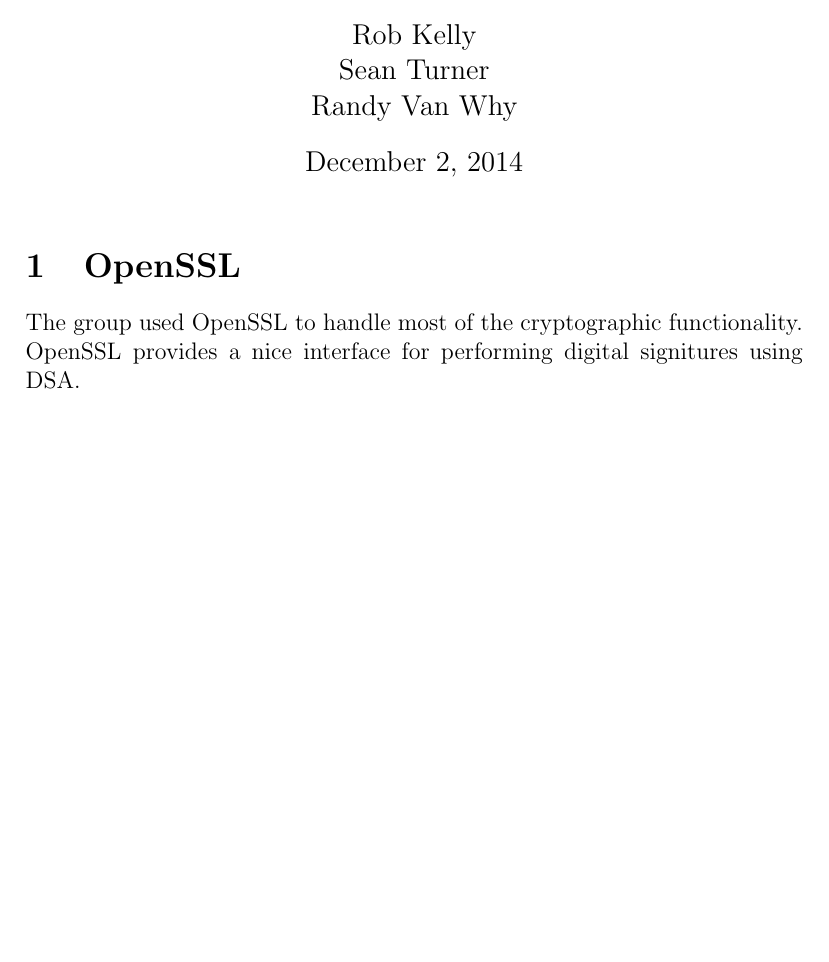
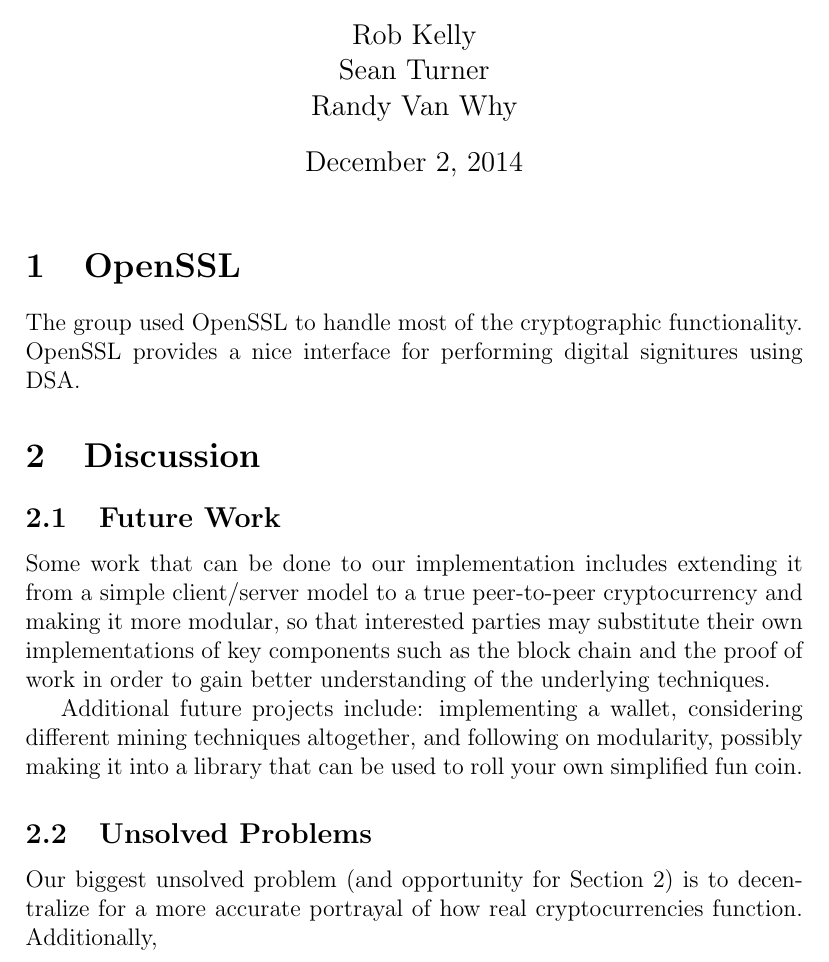
Before and after one commit to 0culus/FunCoin, a LaTeX document (report/report.tex): part of the page, cut so that both start at the same text, the shorter picture padded with empty space. Compiled offline with pdfLaTeX.

Commit message:
add section for future work

```diff
--- a/report/report.tex
+++ b/report/report.tex
@@ -8,4 +8,14 @@
 
 \section{OpenSSL}
 The group used OpenSSL to handle most of the cryptographic functionality. OpenSSL provides a nice interface for performing digital signitures using DSA.
+
+\section{Discussion}\label{future}
+\subsection{Future Work}
+Some work that can be done to our implementation includes extending it from a simple client/server model to a true peer-to-peer cryptocurrency and making it more modular, so that interested parties may substitute their own implementations of key components such as the block chain and the proof of work in order to gain better understanding of the underlying techniques.
+
+Additional future projects include: implementing a wallet, considering different mining techniques altogether, and following on modularity, possibly making it into a library that can be used to roll your own simplified fun coin.
+
+\subsection{Unsolved Problems}
+Our biggest unsolved problem (and opportunity for Section \ref{future}) is to decentralize for a more accurate portrayal of how real cryptocurrencies function. Additionally,
+
 \end{document}
```
